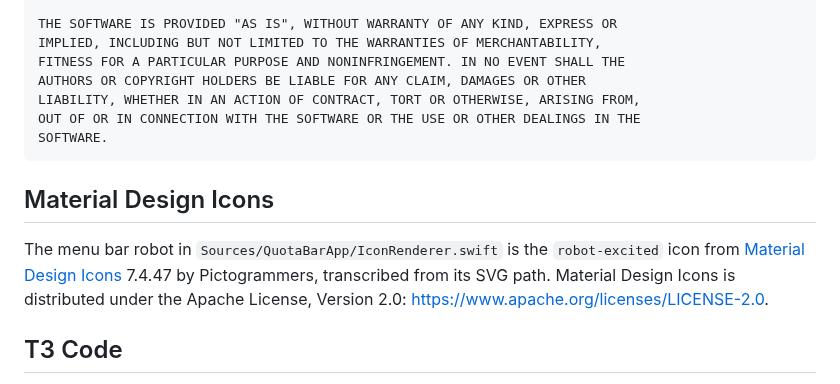
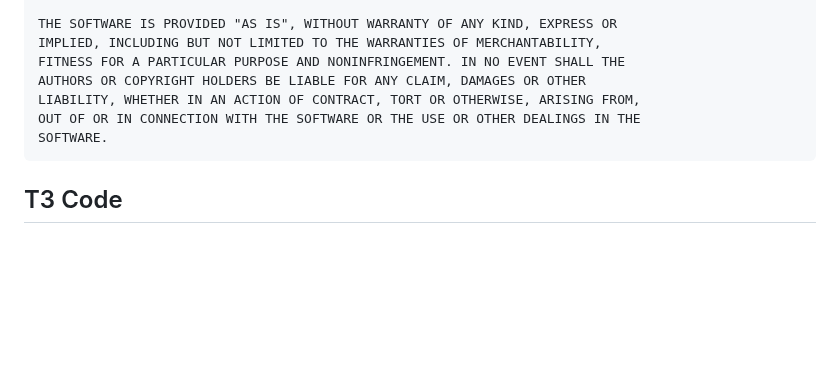
Before and after one commit to softmaxe/quota-bar, a Markdown page: THIRD_PARTY_NOTICES.md, the part around the change. Drawn GitHub-style; blank space fills up the shorter version.

````diff
--- a/THIRD_PARTY_NOTICES.md
+++ b/THIRD_PARTY_NOTICES.md
@@ -30,13 +30,6 @@ OUT OF OR IN CONNECTION WITH THE SOFTWARE OR THE USE OR OTHER DEALINGS IN THE
 SOFTWARE.
 ```
 
-## Material Design Icons
-
-The menu bar robot in `Sources/QuotaBarApp/IconRenderer.swift` is the `robot-excited` icon from
-[Material Design Icons](https://pictogrammers.com/library/mdi/) 7.4.47 by Pictogrammers,
-transcribed from its SVG path. Material Design Icons is distributed under the Apache License,
-Version 2.0: <https://www.apache.org/licenses/LICENSE-2.0>.
-
 ## T3 Code
 
 The offline usage report in `Sources/QuotaBarCore/Resources/UsageReport/` follows the Usage page
````
Also changed, not shown: README.md (+3 -3 lines), README.zh-CN.md (+3 -3 lines), docs/images/menu-bar-icons.png, docs/images/settings-general.png, 7 other files.
